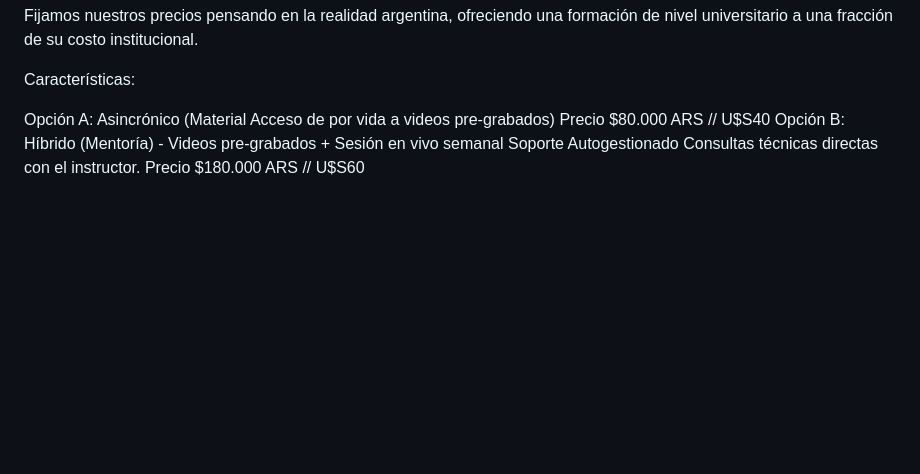
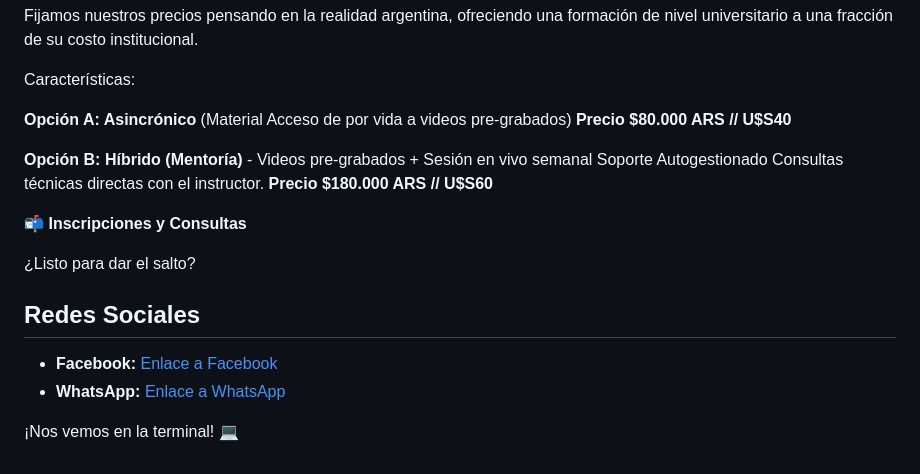
Before and after one commit to matzug/academiatux, a Markdown page: README.md, the part around the change. GitHub-like rendering; blank space fills up the shorter version.

```diff
--- a/README.md
+++ b/README.md
@@ -67,5 +67,19 @@ Fijamos nuestros precios pensando en la realidad argentina, ofreciendo una forma
 
 Características:
 
-Opción A: Asincrónico	(Material	Acceso de por vida a videos pre-grabados) Precio $80.000 ARS // U$S40
-Opción B: Híbrido (Mentoría) - Videos pre-grabados + Sesión en vivo semanal Soporte	Autogestionado	Consultas técnicas directas con el instructor. Precio $180.000 ARS // U$S60
+**Opción A: Asincrónico**	(Material	Acceso de por vida a videos pre-grabados) **Precio $80.000 ARS // U$S40**
+
+
+**Opción B: Híbrido (Mentoría)** - Videos pre-grabados + Sesión en vivo semanal Soporte	Autogestionado	Consultas técnicas directas con el instructor. **Precio $180.000 ARS // U$S60**
+
+
+**📬 Inscripciones y Consultas**
+
+¿Listo para dar el salto?
+
+## Redes Sociales ##
+
+- **Facebook:** [Enlace a Facebook](https://www.facebook.com/academiatux)
+- **WhatsApp:** [Enlace a WhatsApp](https://chat.whatsapp.com/F8vgk0ghstH3fnp9Ng7ALq)
+
+¡Nos vemos en la terminal! 💻
```
